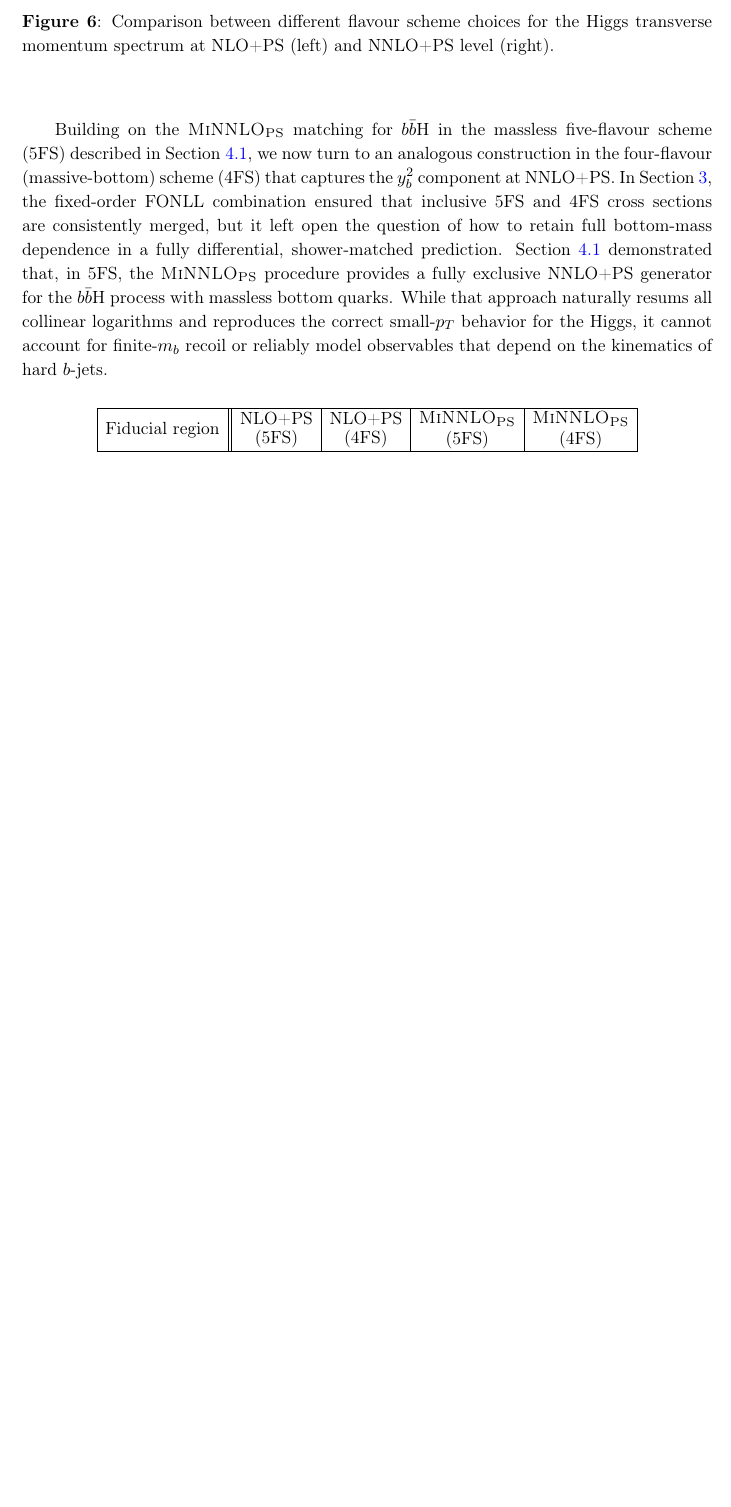
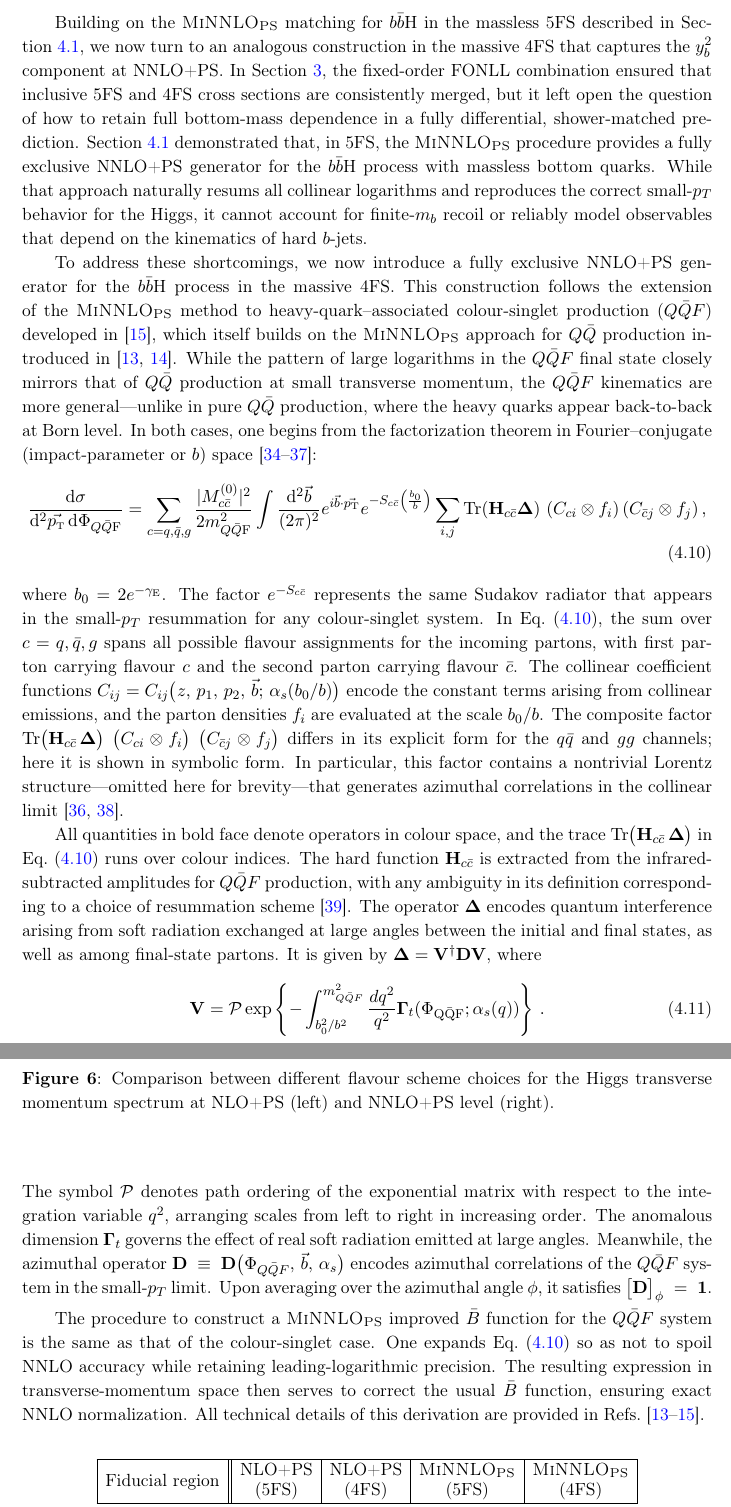
Before and after one commit to cbiello/Report5bbH, a LaTeX document (LHCHWG-bbh.tex): part of page 11 of 20 before the commit and two parts of pages 11 and 12 of 21 after it, the two joined at a grey line, cut so that both start at the same text, the shorter picture padded with empty space. Compiled offline with pdfLaTeX.

Commit message:
completed the intro of sec 4.2

```diff
--- a/LHCHWG-bbh.tex
+++ b/LHCHWG-bbh.tex
@@ -145,6 +145,7 @@
 \newcommand{\qgraf}{\texttt{QGRAF}}
 \newcommand{\spinney}{\texttt{Spinney}}
 \newcommand{\cpp}{\texttt{C++}}
+\DeclareMathOperator{\Tr}{Tr}
 
 %%Christian's command
 \newcommand{\eqcite}[1]{(\ref{#1})}
@@ -480,7 +481,34 @@ Finally, we compare the differential behaviour of \minnlo{} predictions for the
 Based on \cite{Biello:2024pgo} with \minnlo{}.\cbcom{NNLO-LC reweighting ready. NNLO-FC running.} \cbcom{Explain the yukawa nf=4 with decoupling from nf=5 alphas.}
 NLO+PS 5FS vs NLO+PS 4Fs and \minnlo{} 5FS vs \minnlo{} 4FS at fully-integrated level and one distribution (pt?).
 
-Building on the \minnlo{} matching for \bbH{} in the massless five-flavour scheme (5FS) described in Section~\ref{sec:5FSNNLOPS}, we now turn to an analogous construction in the four-flavour (massive-bottom) scheme (4FS) that captures the \(y_{b}^{2}\) component at NNLO+PS. In Section~\ref{sec:FONLLmatch}, the fixed-order FONLL combination ensured that inclusive 5FS and 4FS cross sections are consistently merged, but it left open the question of how to retain full bottom-mass dependence in a fully differential, shower-matched prediction. Section~\ref{sec:5FSNNLOPS} demonstrated that, in 5FS, the \minnlo{} procedure provides a fully exclusive NNLO+PS generator for the \bbH{} process with massless bottom quarks. While that approach naturally resums all collinear logarithms and reproduces the correct small-\(p_{T}\) behavior for the Higgs, it cannot account for finite-\(m_{b}\) recoil or reliably model observables that depend on the kinematics of hard \(b\)-jets.
+Building on the \minnlo{} matching for \bbH{} in the massless 5FS described in Section~\ref{sec:5FSNNLOPS}, we now turn to an analogous construction in the massive 4FS that captures the \(y_{b}^{2}\) component at NNLO+PS. In Section~\ref{sec:FONLLmatch}, the fixed-order FONLL combination ensured that inclusive 5FS and 4FS cross sections are consistently merged, but it left open the question of how to retain full bottom-mass dependence in a fully differential, shower-matched prediction. Section~\ref{sec:5FSNNLOPS} demonstrated that, in 5FS, the \minnlo{} procedure provides a fully exclusive NNLO+PS generator for the \bbH{} process with massless bottom quarks. While that approach naturally resums all collinear logarithms and reproduces the correct small-\(p_{T}\) behavior for the Higgs, it cannot account for finite-\(m_{b}\) recoil or reliably model observables that depend on the kinematics of hard \(b\)-jets.
+
+To address these shortcomings, we now introduce a fully exclusive NNLO+PS generator for the \bbH{} process in the massive 4FS.  This construction follows the extension of the \minnlo{} method to heavy-quark–associated colour-singlet production (\(Q\bar{Q}F\)) developed in \cite{mazzitelli:2024ura}, which itself builds on the \minnlo{} approach for \(Q\bar{Q}\) production introduced in \cite{mazzitelli:2020jio,mazzitelli:2021mmm}.  While the pattern of large logarithms in the \(Q\bar{Q}F\) final state closely mirrors that of \(Q\bar{Q}\) production at small transverse momentum, the \(Q\bar{Q}F\) kinematics are more general—unlike in pure \(Q\bar{Q}\) production, where the heavy quarks appear back-to-back at Born level.  In both cases, one begins from the factorization theorem in Fourier–conjugate (impact-parameter or \(b\)) space \cite{Zhu:2012ts,Li:2013mia,Catani:2014qha,Catani:2018mei}:
+\begin{align}\label{eq:facformula}
+        \frac{\mathd \sigma}{ \mathd^2\vec{\pt}\, \mathd \Phi_{Q\bar{Q}{\rm F}}}&=\sum_{c=q,\bar{q},g}
+  \frac{|M^{(0)}_{c\bar{c}}|^2}{2 m_{Q\bar{Q}{\rm F}}^2 }\int\frac{ \mathd^2\vec{b}}{(2\pi)^2} e^{i \vec{b}\cdot
+  \vec{\pt} } e^{-S_{c\bar{c}} \left(\frac{b_0}{b}\right)}\sum_{i,j} \Tr({\mathbf H}_{c\bar{c}}{\mathbf \Delta})\,\,
+  ({C}_{ci}\otimes f_i) \,({C}_{\bar{c} j}\otimes f_j) \,,
+\end{align}
+where $b_0=2 e^{-\gamma_\text{E}}$. The factor $e^{-S_{c\bar{c}}}$ represents the same Sudakov radiator that appears in the small-$p_{T}$ resummation for any colour-singlet system.  In Eq.~\eqref{eq:facformula}, the sum over $c=q,\bar{q},g$ spans all possible flavour assignments for the incoming partons, with first parton carrying flavour $c$ and the second parton carrying flavour $\bar{c}$. The collinear coefficient functions
+$C_{ij} = C_{ij}\bigl(z,\,p_{1},\,p_{2},\,\vec{b};\,\alpha_{s}(b_{0}/b)\bigr)$
+encode the constant terms arising from collinear emissions, and the parton densities $f_{i}$ are evaluated at the scale $b_{0}/b$.  The composite factor
+$\Tr\bigl({\mathbf H}_{c\bar{c}}\,{\mathbf \Delta}\bigr)\;\bigl(C_{ci}\otimes f_{i}\bigr)\;\bigl(C_{\bar{c}j}\otimes f_{j}\bigr)$
+differs in its explicit form for the $q\bar{q}$ and $gg$ channels; here it is shown in symbolic form.  In particular, this factor contains a nontrivial Lorentz structure—omitted here for brevity—that generates azimuthal correlations in the collinear limit \cite{Catani:2010pd,Catani:2014qha}.
+
+All quantities in bold face denote operators in colour space, and the trace $\Tr\bigl({\mathbf H}_{c\bar{c}}\,{\mathbf \Delta}\bigr)$
+in Eq.~\eqref{eq:facformula} runs over colour indices.  The hard function \({\mathbf H}_{c\bar{c}}\) is extracted from the infrared-subtracted amplitudes for \(Q\bar{Q}F\) production, with any ambiguity in its definition corresponding to a choice of resummation scheme~\cite{Bozzi:2005wk}.  The operator \({\mathbf \Delta}\) encodes quantum interference arising from soft radiation exchanged at large angles between the initial and final states, as well as among final-state partons. It is given by ${\mathbf \Delta}={\mathbf V}^\dagger{\mathbf D}{\mathbf V}$, where
+\begin{align}
+\label{eq:soft}
+{\mathbf V} &= {\cal
+  P}\exp\left\{-\int_{b_0^2/b^2}^{m_{Q\bar{Q}F}^2}\frac{dq^2}{q^2}{\mathbf
+  \Gamma}_t(\Phi_{\rm Q\bar{Q}F};\alpha_s(q))\right\}\,.%\notag\\
+\end{align}
+The symbol \({\cal P}\) denotes path ordering of the exponential matrix with respect to the integration variable \(q^{2}\), arranging scales from left to right in increasing order.  The anomalous dimension \(\mathbf{\Gamma}_{t}\) governs the effect of real soft radiation emitted at large angles.  Meanwhile, the azimuthal operator $\mathbf{D} \;\equiv\; \mathbf{D}\bigl(\Phi_{Q\bar{Q}F},\,\vec{b},\,\alpha_{s}\bigr)$
+encodes azimuthal correlations of the \(Q\bar{Q}F\) system in the small-\(p_{T}\) limit.  Upon averaging over the azimuthal angle \(\phi\), it satisfies
+$\bigl[\mathbf{D}\bigr]_{\phi} \;=\; \mathbf{1}$.
+
+The procedure to construct a \minnlo{} improved \(\bar{B}\) function for the \(Q\bar{Q}F\) system is the same as that of the colour-singlet case.  One expands Eq.~\eqref{eq:facformula} so as not to spoil NNLO accuracy while retaining leading-logarithmic precision.  The resulting expression in transverse-momentum space then serves to correct the usual \(\bar{B}\) function, ensuring exact NNLO normalization.  All technical details of this derivation are provided in Refs.~\cite{mazzitelli:2020jio,mazzitelli:2021mmm,mazzitelli:2024ura}.
 \begin{table}[ht!]
   \vspace*{0.3ex}
   \begin{center}
```
